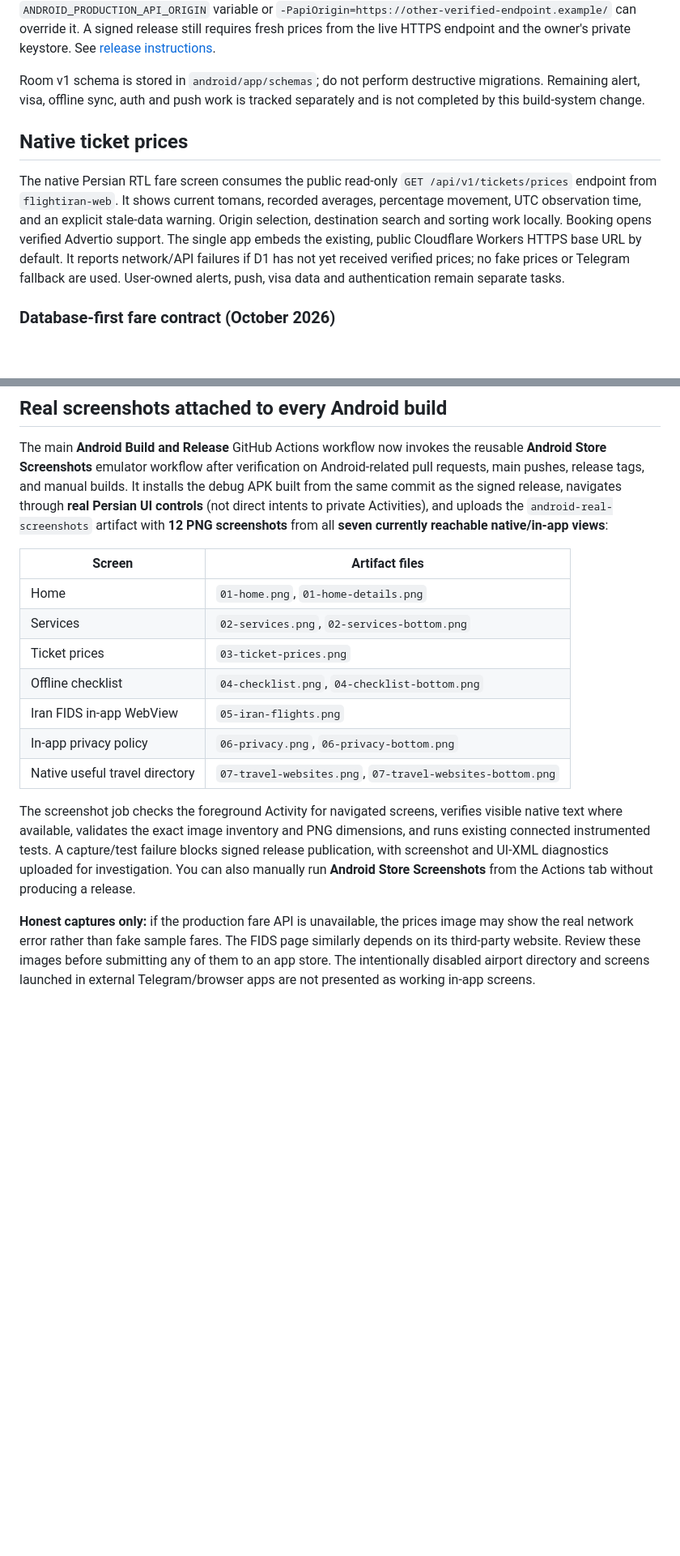
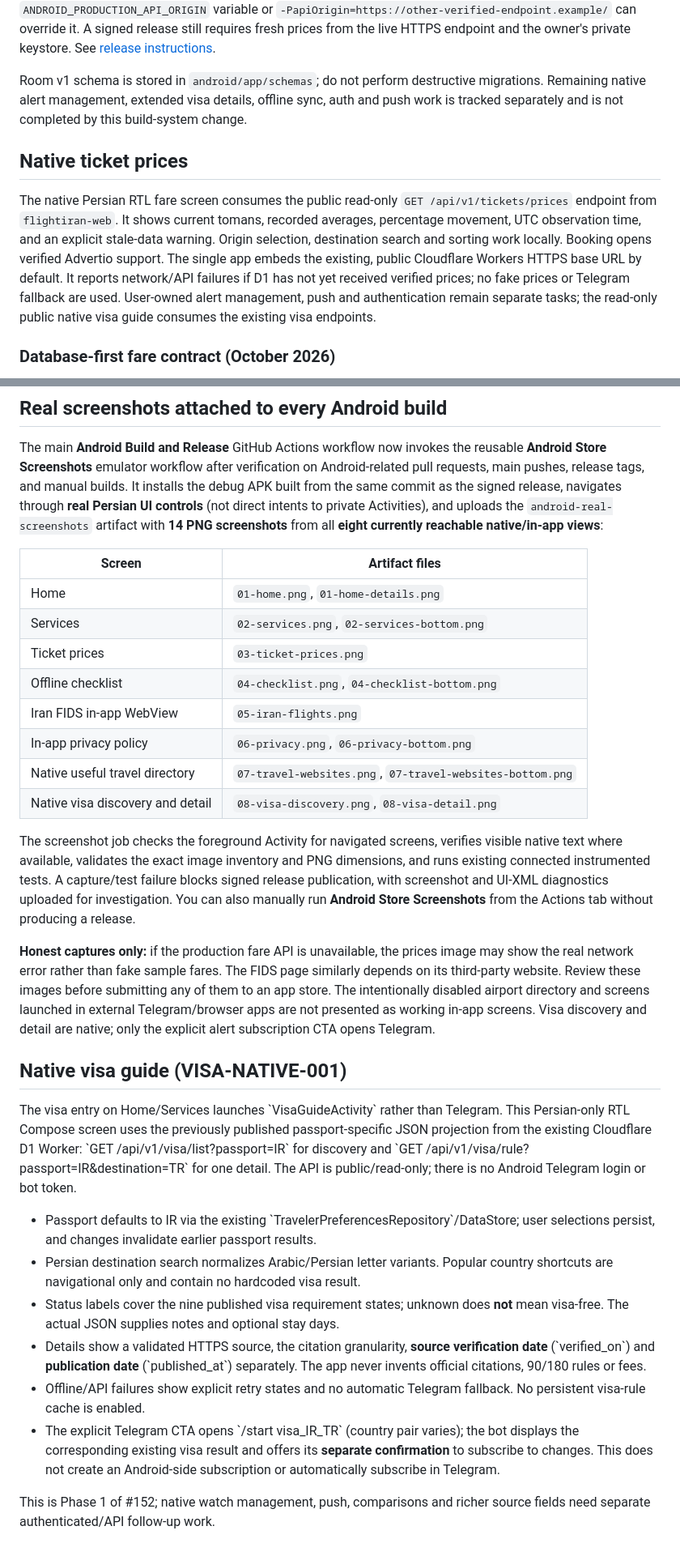
Before and after one commit to abolfazl260/flightiranbot24, a Markdown page: android/README.md, 2 parts joined by grey strips. Shown at 81% size. Drawn GitHub-style; blank space fills up the shorter version.

Commit message:
docs(android): describe native visa JSON read path and alert-only Telegram handoff

```diff
--- a/android/README.md
+++ b/android/README.md
@@ -80,7 +80,7 @@ A signed release still requires fresh prices from the live HTTPS endpoint
 and the owner's private keystore. See [release instructions](../docs/ANDROID_RELEASE.md).
 
 Room v1 schema is stored in `android/app/schemas`; do not perform destructive
-migrations. Remaining alert, visa, offline sync, auth and push work is tracked
+migrations. Remaining native alert management, extended visa details, offline sync, auth and push work is tracked
 separately and is not completed by this build-system change.
 
 ## Native ticket prices
@@ -92,7 +92,7 @@ sorting work locally. Booking opens verified Advertio support.
 The single app embeds the existing, public Cloudflare Workers HTTPS base
 URL by default. It reports network/API failures if D1 has not yet received
 verified prices; no fake prices or Telegram fallback are used.
-User-owned alerts, push, visa data and authentication remain separate tasks.
+User-owned alert management, push and authentication remain separate tasks; the read-only public native visa guide consumes the existing visa endpoints.
 
 
 ### Database-first fare contract (October 2026)
@@ -146,8 +146,8 @@ reusable **Android Store Screenshots** emulator workflow after verification on
 Android-related pull requests, main pushes, release tags, and manual builds.
 It installs the debug APK built from the same commit as the signed release,
 navigates through **real Persian UI controls** (not direct intents to private
-Activities), and uploads the `android-real-screenshots` artifact with **12
-PNG screenshots** from all **seven currently reachable native/in-app views**:
+Activities), and uploads the `android-real-screenshots` artifact with **14
+PNG screenshots** from all **eight currently reachable native/in-app views**:
 
 | Screen | Artifact files |
 | --- | --- |
@@ -158,6 +158,7 @@ PNG screenshots** from all **seven currently reachable native/in-app views**:
 | Iran FIDS in-app WebView | `05-iran-flights.png` |
 | In-app privacy policy | `06-privacy.png`, `06-privacy-bottom.png` |
 | Native useful travel directory | `07-travel-websites.png`, `07-travel-websites-bottom.png` |
+| Native visa discovery and detail | `08-visa-discovery.png`, `08-visa-detail.png` |
 
 The screenshot job checks the foreground Activity for navigated screens,
 verifies visible native text where available, validates the exact image
@@ -171,4 +172,32 @@ prices image may show the real network error rather than fake sample fares.
 The FIDS page similarly depends on its third-party website. Review these
 images before submitting any of them to an app store. The intentionally
 disabled airport directory and screens launched in external Telegram/browser
-apps are not presented as working in-app screens.
+apps are not presented as working in-app screens. Visa discovery and detail are native; only the explicit alert subscription CTA opens Telegram.
+
+
+## Native visa guide (VISA-NATIVE-001)
+
+The visa entry on Home/Services launches \`VisaGuideActivity\` rather than Telegram. This
+Persian-only RTL Compose screen uses the previously published passport-specific
+JSON projection from the existing Cloudflare D1 Worker: \`GET /api/v1/visa/list?passport=IR\`
+for discovery and \`GET /api/v1/visa/rule?passport=IR&destination=TR\` for one detail.
+The API is public/read-only; there is no Android Telegram login or bot token.
+
+- Passport defaults to IR via the existing \`TravelerPreferencesRepository\`/DataStore;
+  user selections persist, and changes invalidate earlier passport results.
+- Persian destination search normalizes Arabic/Persian letter variants. Popular
+  country shortcuts are navigational only and contain no hardcoded visa result.
+- Status labels cover the nine published visa requirement states; unknown does
+  **not** mean visa-free. The actual JSON supplies notes and optional stay days.
+- Details show a validated HTTPS source, the citation granularity, **source
+  verification date** (\`verified_on\`) and **publication date** (\`published_at\`)
+  separately. The app never invents official citations, 90/180 rules or fees.
+- Offline/API failures show explicit retry states and no automatic Telegram
+  fallback. No persistent visa-rule cache is enabled.
+- The explicit Telegram CTA opens \`/start visa_IR_TR\` (country pair varies);
+  the bot displays the corresponding existing visa result and offers its
+  **separate confirmation** to subscribe to changes. This does not create an
+  Android-side subscription or automatically subscribe in Telegram.
+
+This is Phase 1 of #152; native watch management, push, comparisons and richer
+source fields need separate authenticated/API follow-up work.
```
Also changed, not shown: other parts of android/README.md (+1 -1 lines).
